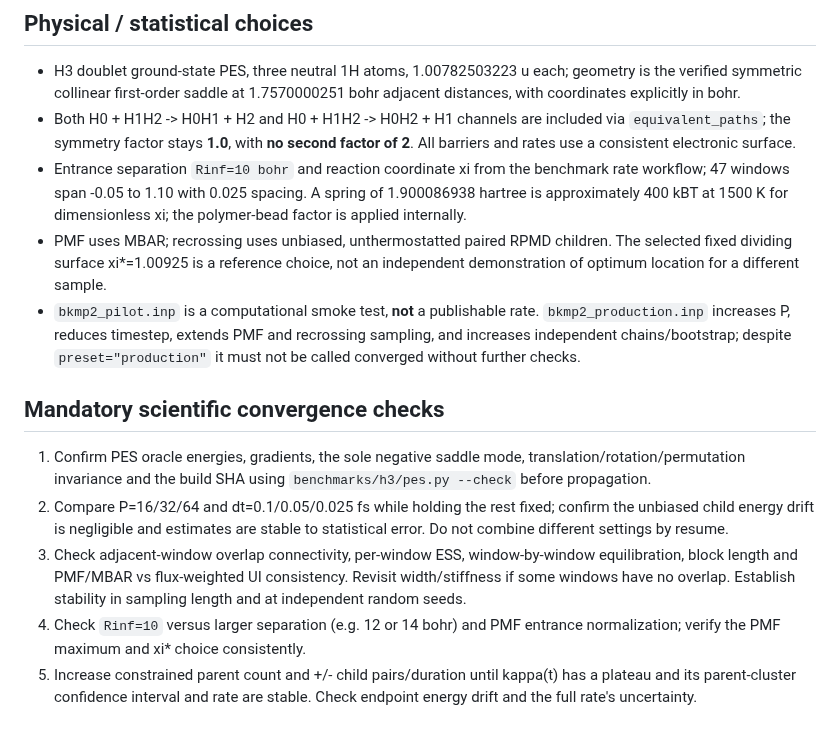
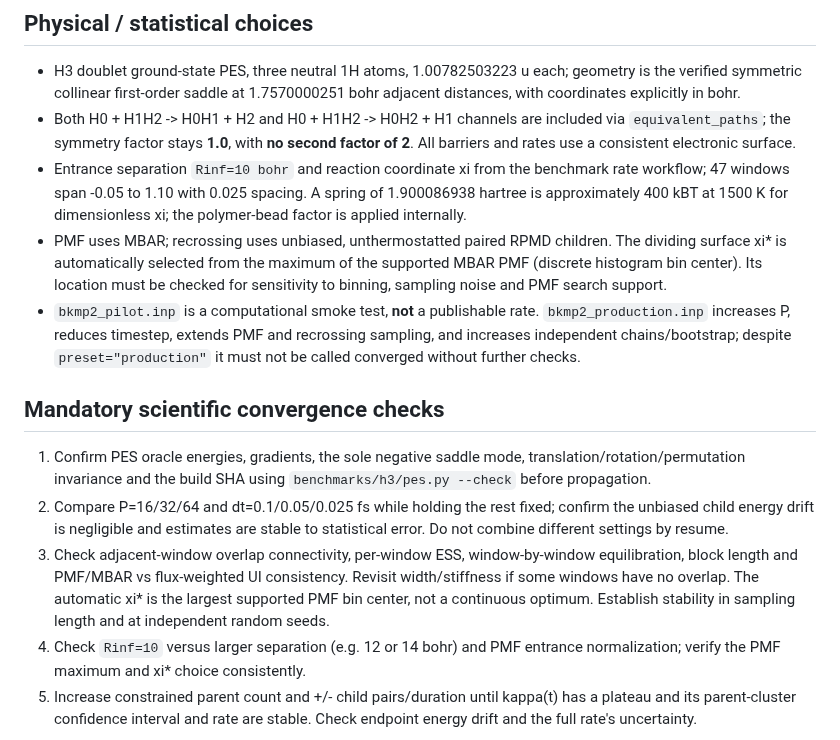
Before and after one commit to chen-yu-hao/PyRPMD, a Markdown page: examples/rate/BKMP2_README.md, the part around the change. GitHub-like rendering.

Commit message:
Select BKMP2 recrossing surface from sampled PMF rather than fixed benchmark value

```diff
--- a/examples/rate/BKMP2_README.md
+++ b/examples/rate/BKMP2_README.md
@@ -38,8 +38,9 @@ with the identical source bytes.
   A spring of 1.900086938 hartree is approximately 400 kBT at 1500 K for
   dimensionless xi; the polymer-bead factor is applied internally.
 - PMF uses MBAR; recrossing uses unbiased, unthermostatted paired RPMD children.
-  The selected fixed dividing surface xi*=1.00925 is a reference choice, not an
-  independent demonstration of optimum location for a different sample.
+  The dividing surface xi* is automatically selected from the maximum of the
+  supported MBAR PMF (discrete histogram bin center). Its location must be
+  checked for sensitivity to binning, sampling noise and PMF search support.
 - `bkmp2_pilot.inp` is a computational smoke test, **not** a publishable rate.
   `bkmp2_production.inp` increases P, reduces timestep, extends PMF and
   recrossing sampling, and increases independent chains/bootstrap; despite
@@ -55,7 +56,8 @@ with the identical source bytes.
    stable to statistical error. Do not combine different settings by resume.
 3. Check adjacent-window overlap connectivity, per-window ESS, window-by-window
    equilibration, block length and PMF/MBAR vs flux-weighted UI consistency.
-   Revisit width/stiffness if some windows have no overlap. Establish stability
+   Revisit width/stiffness if some windows have no overlap. The automatic
+   xi* is the largest supported PMF bin center, not a continuous optimum. Establish stability
    in sampling length and at independent random seeds.
 4. Check `Rinf=10` versus larger separation (e.g. 12 or 14 bohr) and PMF
    entrance normalization; verify the PMF maximum and xi* choice consistently.
```
